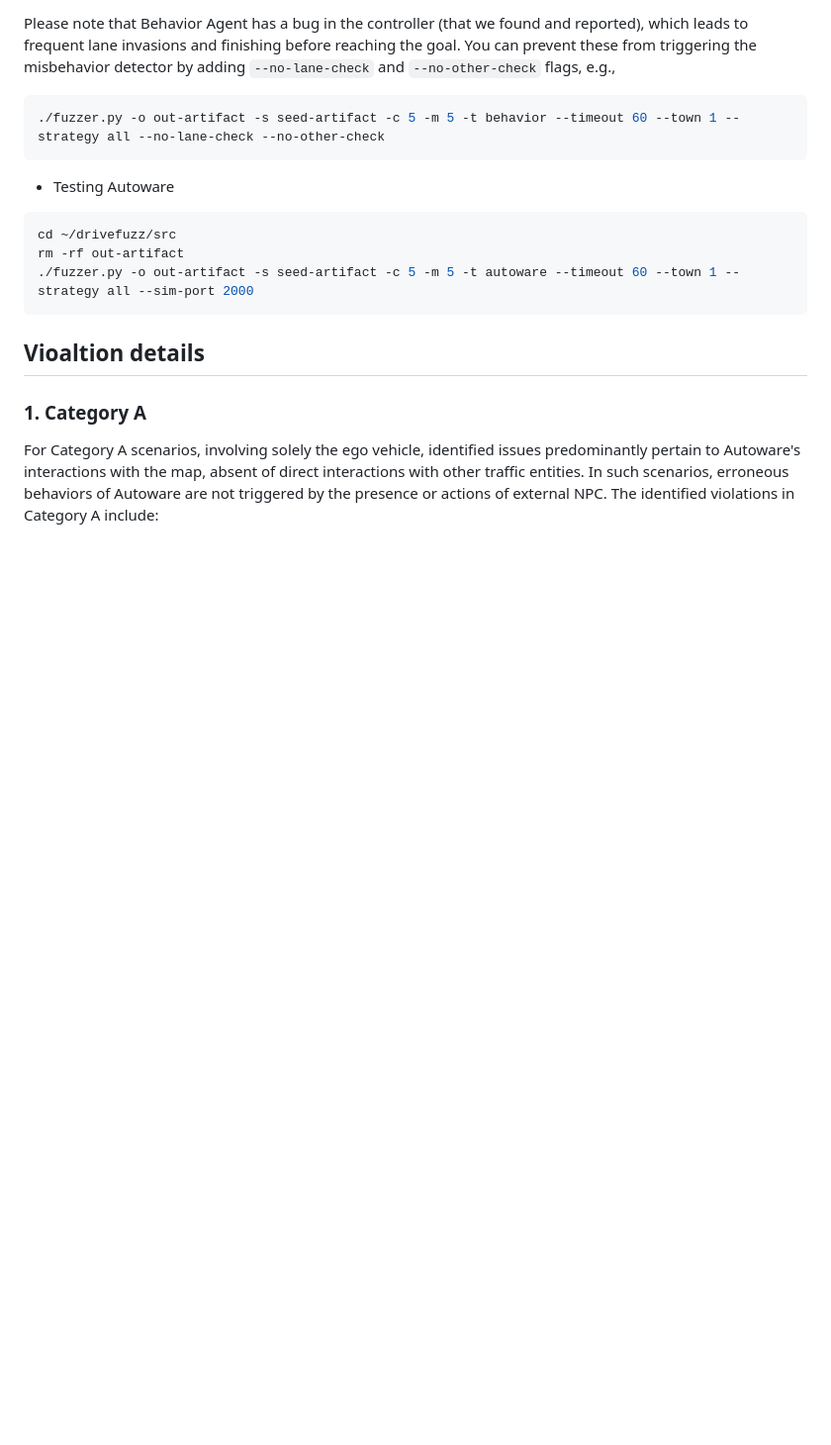
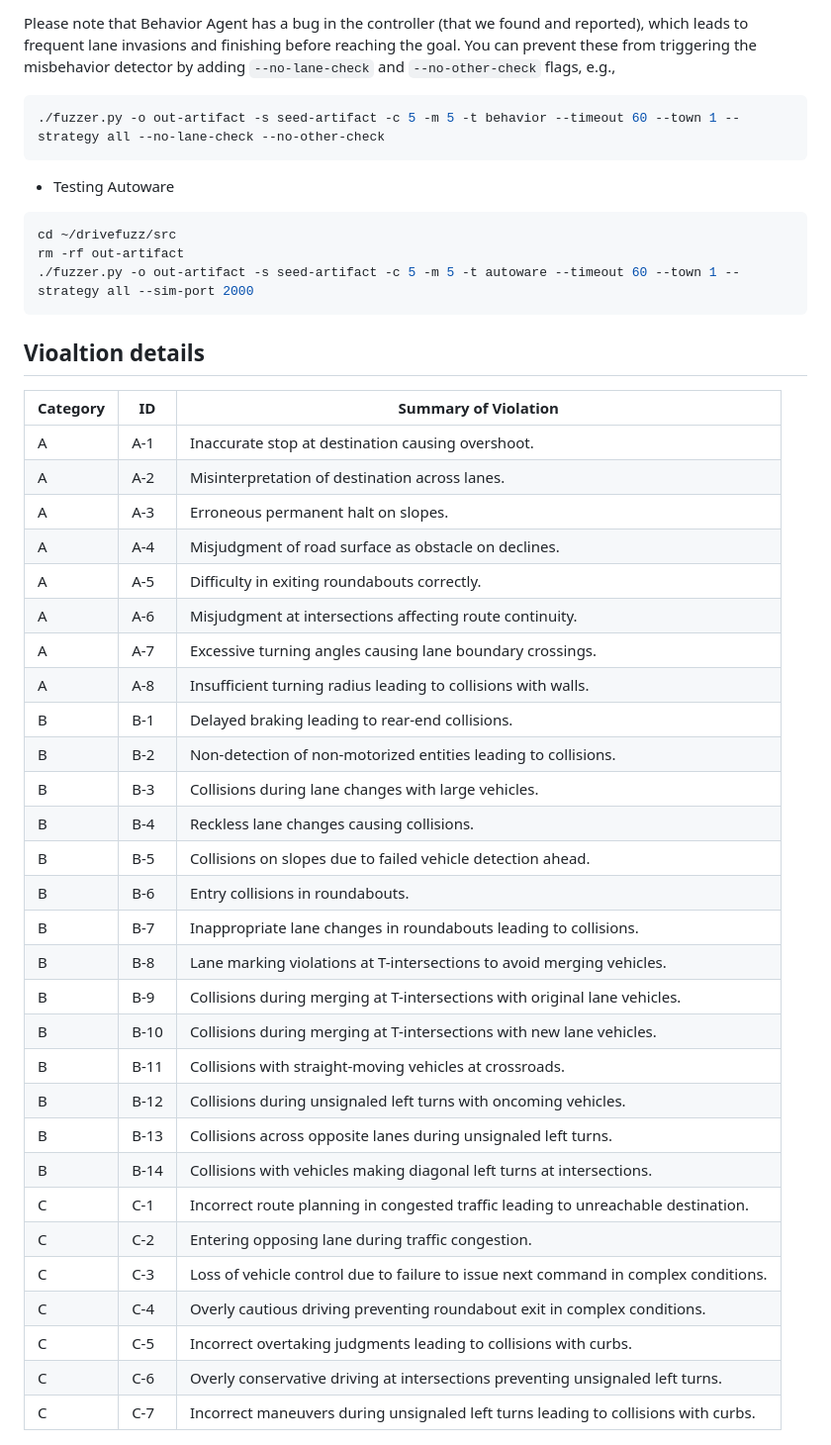
Before and after one commit to ldegao/TMfuzz, a Markdown page: README.md, the part around the change printed below. Shown: that part at 99% size. Drawn GitHub-style; blank space fills up the shorter version.

```diff
--- a/README.md
+++ b/README.md
@@ -186,8 +186,38 @@ rm -rf out-artifact
 
 ## Vioaltion details
 
-### 1. Category A
-For Category A scenarios, involving solely the ego vehicle, identified issues predominantly pertain to Autoware's interactions with the map, absent of direct interactions with other traffic entities. In such scenarios, erroneous behaviors of Autoware are not triggered by the presence or actions of external NPC. The identified violations in Category A include:
+| Category | ID   | Summary of Violation                                                                    |
+|----------|------|-----------------------------------------------------------------                        |
+| A        | A-1  | Inaccurate stop at destination causing overshoot.                                       |
+| A        | A-2  | Misinterpretation of destination across lanes.                                          |
+| A        | A-3  | Erroneous permanent halt on slopes.                                                     |
+| A        | A-4  | Misjudgment of road surface as obstacle on declines.                                    |
+| A        | A-5  | Difficulty in exiting roundabouts correctly.                                            |
+| A        | A-6  | Misjudgment at intersections affecting route continuity.                                |
+| A        | A-7  | Excessive turning angles causing lane boundary crossings.                               |
+| A        | A-8  | Insufficient turning radius leading to collisions with walls.                           |
+| B        | B-1  | Delayed braking leading to rear-end collisions.                                         |
+| B        | B-2  | Non-detection of non-motorized entities leading to collisions.                          |
+| B        | B-3  | Collisions during lane changes with large vehicles.                                     |
+| B        | B-4  | Reckless lane changes causing collisions.                                               |
+| B        | B-5  | Collisions on slopes due to failed vehicle detection ahead.                             |
+| B        | B-6  | Entry collisions in roundabouts.                                                        |
+| B        | B-7  | Inappropriate lane changes in roundabouts leading to collisions.                        |
+| B        | B-8  | Lane marking violations at T-intersections to avoid merging vehicles.                   |
+| B        | B-9  | Collisions during merging at T-intersections with original lane vehicles.               |
+| B        | B-10 | Collisions during merging at T-intersections with new lane vehicles.                    |
+| B        | B-11 | Collisions with straight-moving vehicles at crossroads.                                 |
+| B        | B-12 | Collisions during unsignaled left turns with oncoming vehicles.                         |
+| B        | B-13 | Collisions across opposite lanes during unsignaled left turns.                          |
+| B        | B-14 | Collisions with vehicles making diagonal left turns at intersections.                   |
+| C        | C-1  | Incorrect route planning in congested traffic leading to unreachable destination.       |
+| C        | C-2  | Entering opposing lane during traffic congestion.                                       |
+| C        | C-3  | Loss of vehicle control due to failure to issue next command in complex conditions.     |
+| C        | C-4  | Overly cautious driving preventing roundabout exit in complex conditions.               |
+| C        | C-5  | Incorrect overtaking judgments leading to collisions with curbs.                        |
+| C        | C-6  | Overly conservative driving at intersections preventing unsignaled left turns.          |
+| C        | C-7  | Incorrect maneuvers during unsignaled left turns leading to collisions with curbs.      |
+
 
 ![Visual representation of Category A violations identified in Autoware, illustrating scenarios involving only the ego vehicle and the resulting errors.](./img/Violation_A.png)
 
```
Also changed, not shown: other parts of README.md (+0 -60 lines).
